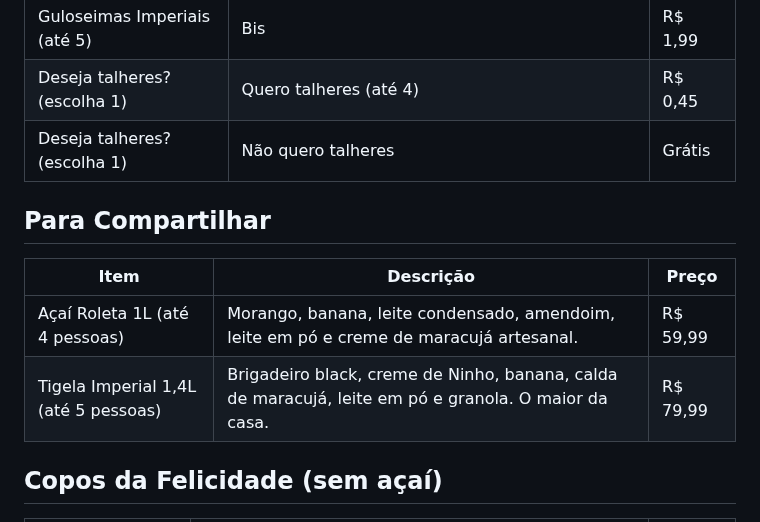
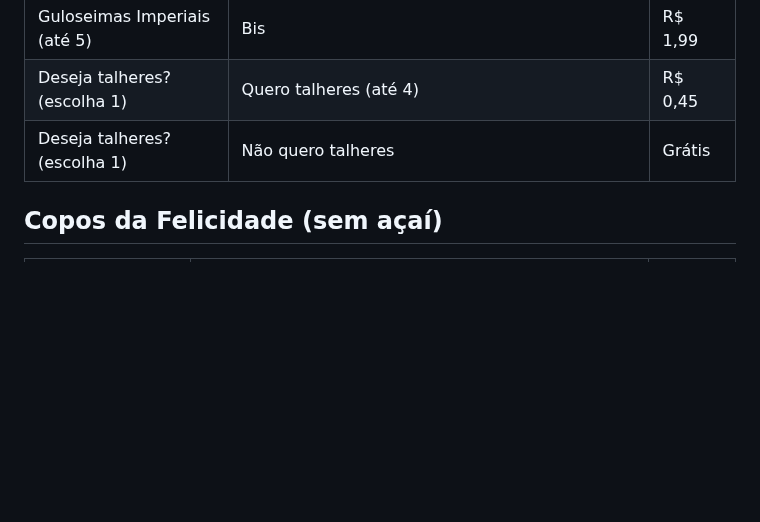
Before and after one commit to Henr2023/A-a-Imperial, a Markdown page: CARDAPIO.md, the part around the change. Drawn GitHub-style; blank space fills up the shorter version.

Commit message:
Remove categoria Para Compartilhar

```diff
--- a/CARDAPIO.md
+++ b/CARDAPIO.md
@@ -97,13 +97,6 @@ Açaí cremoso no copo bolha, cremes artesanais e combos pra dividir.
 | Deseja talheres? (escolha 1) | Quero talheres (até 4) | R$ 0,45 |
 | Deseja talheres? (escolha 1) | Não quero talheres | Grátis |
 
-## Para Compartilhar
-
-| Item | Descrição | Preço |
-|---|---|---|
-| Açaí Roleta 1L (até 4 pessoas) | Morango, banana, leite condensado, amendoim, leite em pó e creme de maracujá artesanal. | R$ 59,99 |
-| Tigela Imperial 1,4L (até 5 pessoas) | Brigadeiro black, creme de Ninho, banana, calda de maracujá, leite em pó e granola. O maior da casa. | R$ 79,99 |
-
 ## Copos da Felicidade (sem açaí)
 
 | Item | Descrição | Preço |
```
